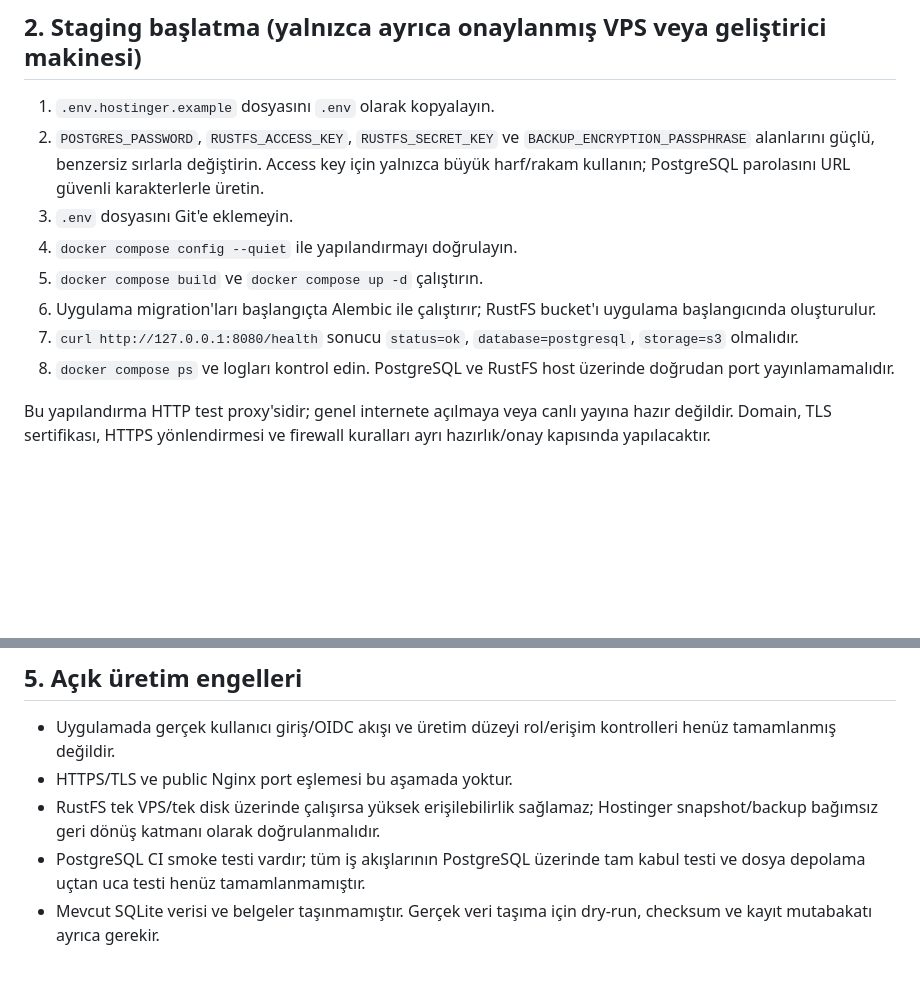
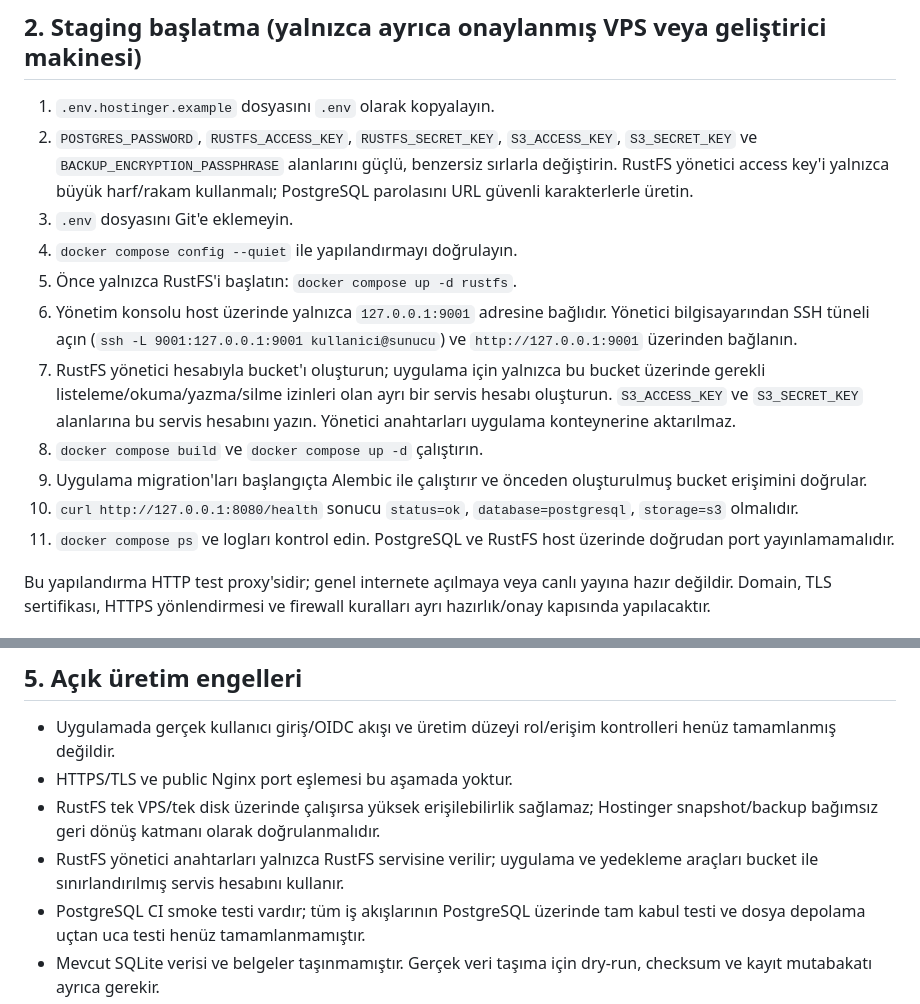
Before and after one commit to amanebu-boop/satis-deneme, a Markdown page: docs/hosting/hostinger-runbook.md, 2 parts joined by grey strips. Rendered like a GitHub page; blank space fills up the shorter version.

Commit message:
security(hostinger): document RustFS bucket and scoped service account provisioning

```diff
--- a/docs/hosting/hostinger-runbook.md
+++ b/docs/hosting/hostinger-runbook.md
@@ -15,13 +15,16 @@ RustFS imajı `.env.hostinger.example` içinde resmi dokümanlardaki x86 musl `v
 ## 2. Staging başlatma (yalnızca ayrıca onaylanmış VPS veya geliştirici makinesi)
 
 1. `.env.hostinger.example` dosyasını `.env` olarak kopyalayın.
-2. `POSTGRES_PASSWORD`, `RUSTFS_ACCESS_KEY`, `RUSTFS_SECRET_KEY` ve `BACKUP_ENCRYPTION_PASSPHRASE` alanlarını güçlü, benzersiz sırlarla değiştirin. Access key için yalnızca büyük harf/rakam kullanın; PostgreSQL parolasını URL güvenli karakterlerle üretin.
+2. `POSTGRES_PASSWORD`, `RUSTFS_ACCESS_KEY`, `RUSTFS_SECRET_KEY`, `S3_ACCESS_KEY`, `S3_SECRET_KEY` ve `BACKUP_ENCRYPTION_PASSPHRASE` alanlarını güçlü, benzersiz sırlarla değiştirin. RustFS yönetici access key'i yalnızca büyük harf/rakam kullanmalı; PostgreSQL parolasını URL güvenli karakterlerle üretin.
 3. `.env` dosyasını Git'e eklemeyin.
 4. `docker compose config --quiet` ile yapılandırmayı doğrulayın.
-5. `docker compose build` ve `docker compose up -d` çalıştırın.
-6. Uygulama migration'ları başlangıçta Alembic ile çalıştırır; RustFS bucket'ı uygulama başlangıcında oluşturulur.
-7. `curl http://127.0.0.1:8080/health` sonucu `status=ok`, `database=postgresql`, `storage=s3` olmalıdır.
-8. `docker compose ps` ve logları kontrol edin. PostgreSQL ve RustFS host üzerinde doğrudan port yayınlamamalıdır.
+5. Önce yalnızca RustFS'i başlatın: `docker compose up -d rustfs`.
+6. Yönetim konsolu host üzerinde yalnızca `127.0.0.1:9001` adresine bağlıdır. Yönetici bilgisayarından SSH tüneli açın (`ssh -L 9001:127.0.0.1:9001 kullanici@sunucu`) ve `http://127.0.0.1:9001` üzerinden bağlanın.
+7. RustFS yönetici hesabıyla bucket'ı oluşturun; uygulama için yalnızca bu bucket üzerinde gerekli listeleme/okuma/yazma/silme izinleri olan ayrı bir servis hesabı oluşturun. `S3_ACCESS_KEY` ve `S3_SECRET_KEY` alanlarına bu servis hesabını yazın. Yönetici anahtarları uygulama konteynerine aktarılmaz.
+8. `docker compose build` ve `docker compose up -d` çalıştırın.
+9. Uygulama migration'ları başlangıçta Alembic ile çalıştırır ve önceden oluşturulmuş bucket erişimini doğrular.
+10. `curl http://127.0.0.1:8080/health` sonucu `status=ok`, `database=postgresql`, `storage=s3` olmalıdır.
+11. `docker compose ps` ve logları kontrol edin. PostgreSQL ve RustFS host üzerinde doğrudan port yayınlamamalıdır.
 
 Bu yapılandırma HTTP test proxy'sidir; genel internete açılmaya veya canlı yayına hazır değildir. Domain, TLS sertifikası, HTTPS yönlendirmesi ve firewall kuralları ayrı hazırlık/onay kapısında yapılacaktır.
 
@@ -43,6 +46,7 @@ Bu yapılandırma HTTP test proxy'sidir; genel internete açılmaya veya canlı
 - Uygulamada gerçek kullanıcı giriş/OIDC akışı ve üretim düzeyi rol/erişim kontrolleri henüz tamamlanmış değildir.
 - HTTPS/TLS ve public Nginx port eşlemesi bu aşamada yoktur.
 - RustFS tek VPS/tek disk üzerinde çalışırsa yüksek erişilebilirlik sağlamaz; Hostinger snapshot/backup bağımsız geri dönüş katmanı olarak doğrulanmalıdır.
+- RustFS yönetici anahtarları yalnızca RustFS servisine verilir; uygulama ve yedekleme araçları bucket ile sınırlandırılmış servis hesabını kullanır.
 - PostgreSQL CI smoke testi vardır; tüm iş akışlarının PostgreSQL üzerinde tam kabul testi ve dosya depolama uçtan uca testi henüz tamamlanmamıştır.
 - Mevcut SQLite verisi ve belgeler taşınmamıştır. Gerçek veri taşıma için dry-run, checksum ve kayıt mutabakatı ayrıca gerekir.
 
```
